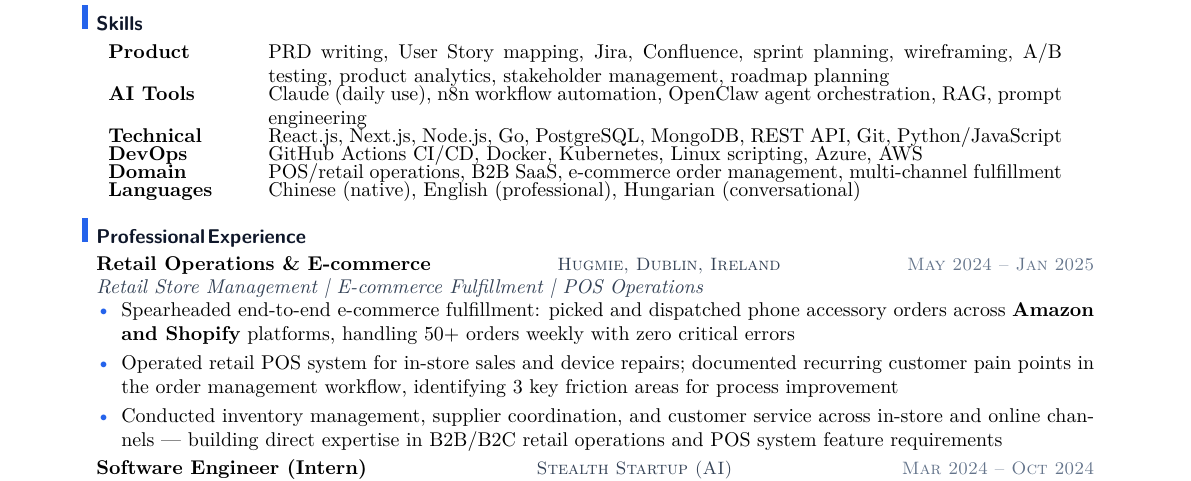
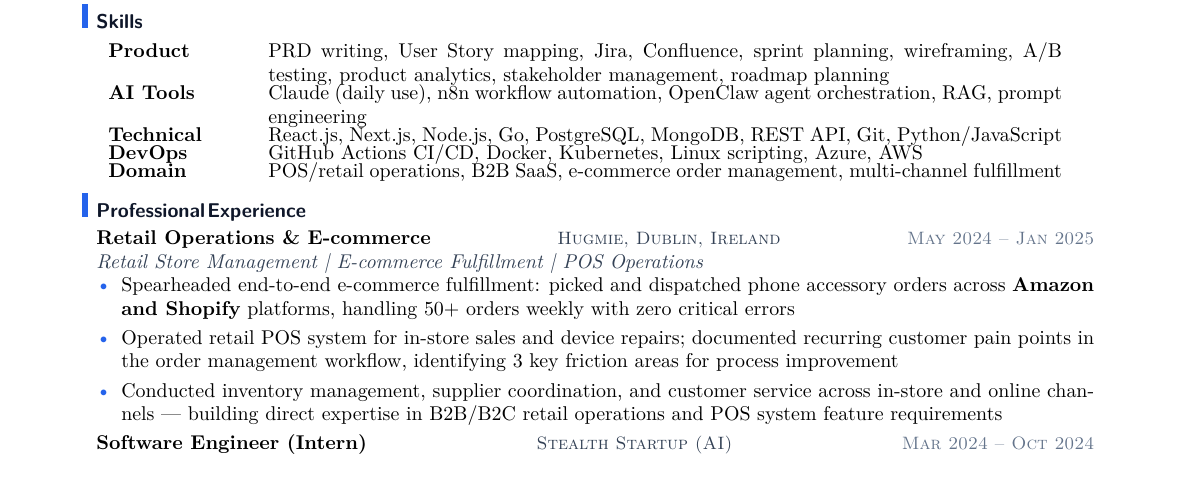
Before and after one commit to YuanshuoDu/resume, a LaTeX CV (resume.tex): part of page 1 of 2, cut so that both start at the same text. Compiled offline with pdfLaTeX.

Commit message:
everdish v4: 3-iteration PM polish

```diff
--- a/resume.tex
+++ b/resume.tex
@@ -38,7 +38,7 @@
 \textbf{Technical} & React.js, Next.js, Node.js, Go, PostgreSQL, MongoDB, REST API, Git, Python/JavaScript \\[-3pt]
 \textbf{DevOps} & GitHub Actions CI/CD, Docker, Kubernetes, Linux scripting, Azure, AWS \\[-3pt]
 \textbf{Domain} & POS/retail operations, B2B SaaS, e-commerce order management, multi-channel fulfillment \\[-3pt]
-\textbf{Languages} & Chinese (native), English (professional), Hungarian (conversational) \\
+
 \end{tabular}
 \vspace{0.05cm}
 
```
Also changed, not shown: resume.pdf.
